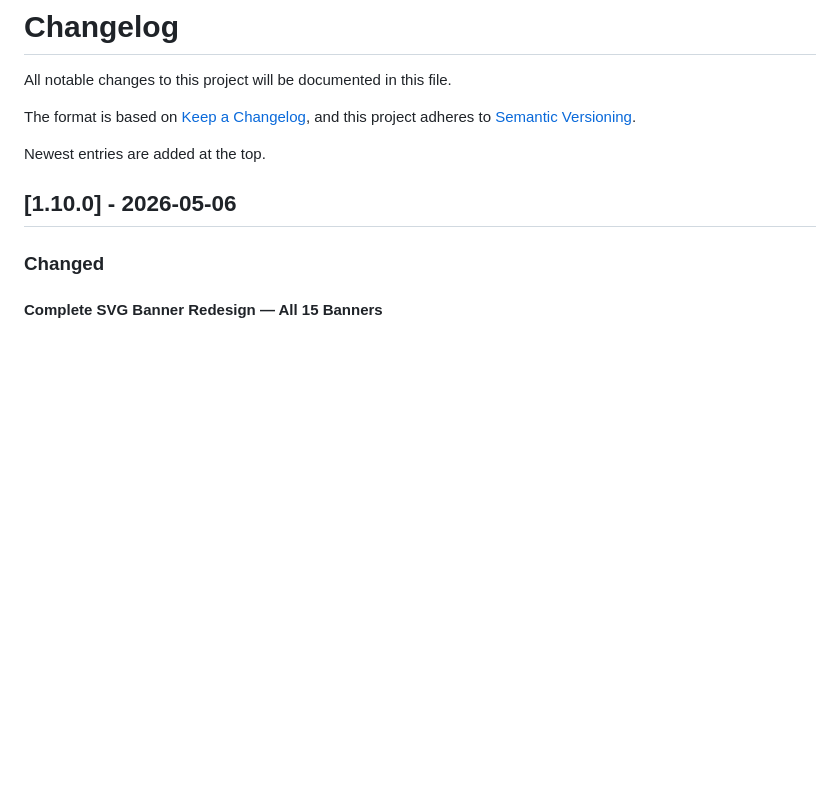
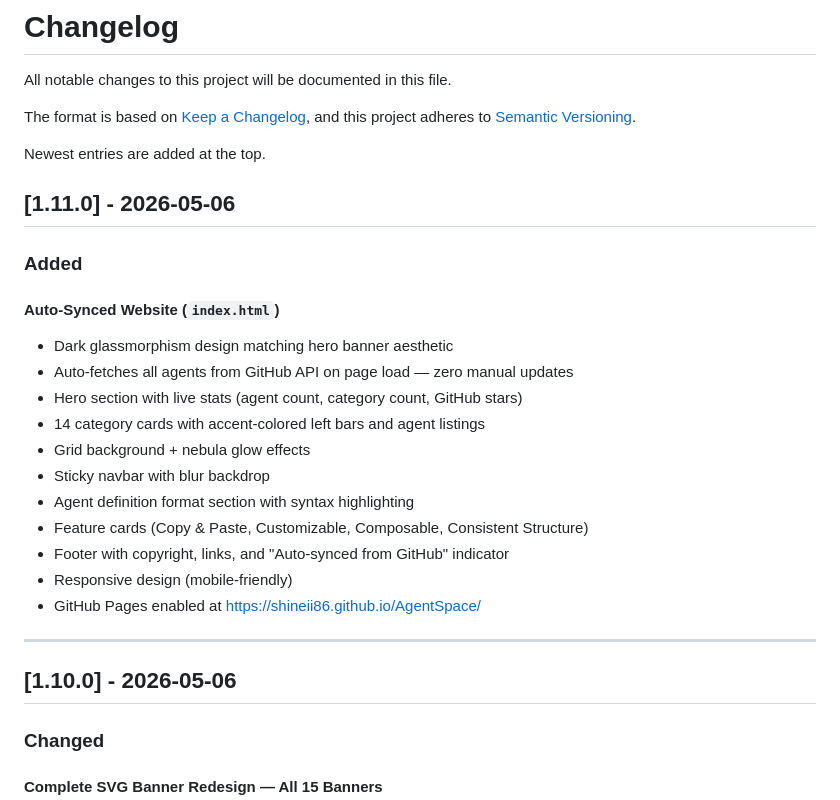
Before and after one commit to Shineii86/AgentSpace, a Markdown page: CHANGELOG.md, the part around the change. GitHub-like rendering; blank space fills up the shorter version.

Commit message:
docs: update CHANGELOG with v1.11.0 website entry

```diff
--- a/CHANGELOG.md
+++ b/CHANGELOG.md
@@ -6,6 +6,25 @@ The format is based on [Keep a Changelog](https://keepachangelog.com/en/1.1.0/),
 and this project adheres to [Semantic Versioning](https://semver.org/spec/v2.0.0.html).
 
 Newest entries are added at the top.
+
+## [1.11.0] - 2026-05-06
+
+### Added
+
+#### Auto-Synced Website (`index.html`)
+- Dark glassmorphism design matching hero banner aesthetic
+- Auto-fetches all agents from GitHub API on page load — zero manual updates
+- Hero section with live stats (agent count, category count, GitHub stars)
+- 14 category cards with accent-colored left bars and agent listings
+- Grid background + nebula glow effects
+- Sticky navbar with blur backdrop
+- Agent definition format section with syntax highlighting
+- Feature cards (Copy & Paste, Customizable, Composable, Consistent Structure)
+- Footer with copyright, links, and "Auto-synced from GitHub" indicator
+- Responsive design (mobile-friendly)
+- GitHub Pages enabled at https://shineii86.github.io/AgentSpace/
+
+---
 
 ## [1.10.0] - 2026-05-06
 
```
